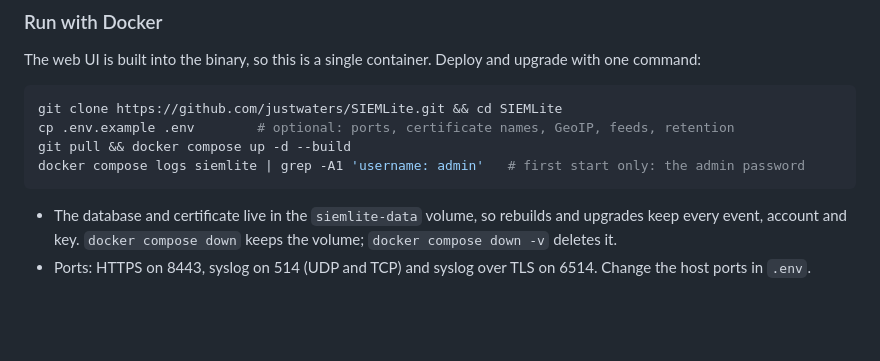
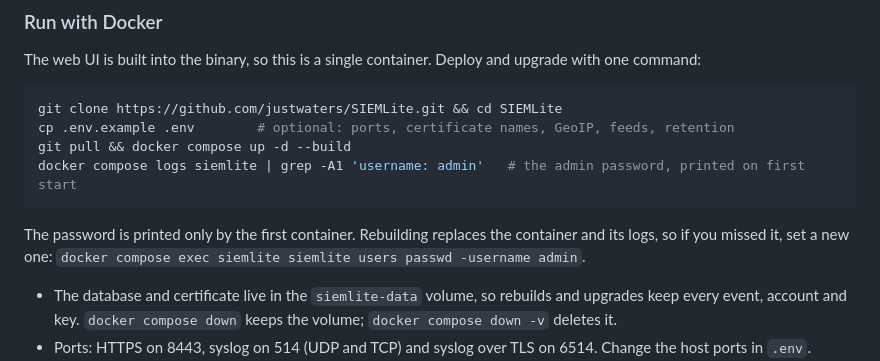
Before and after one commit to justwaters/SIEMLite, a Markdown page: README.md, the part around the change. Drawn GitHub-style; blank space fills up the shorter version.

Commit message:
README: the first-start admin password is lost with the container's logs; say how to reset it

````diff
--- a/README.md
+++ b/README.md
@@ -43,8 +43,11 @@ The web UI is built into the binary, so this is a single container. Deploy and u
 git clone https://github.com/justwaters/SIEMLite.git && cd SIEMLite
 cp .env.example .env        # optional: ports, certificate names, GeoIP, feeds, retention
 git pull && docker compose up -d --build
-docker compose logs siemlite | grep -A1 'username: admin'   # first start only: the admin password
+docker compose logs siemlite | grep -A1 'username: admin'   # the admin password, printed on first start
 ```
+
+The password is printed only by the first container. Rebuilding replaces the container and its logs, so if you
+missed it, set a new one: `docker compose exec siemlite siemlite users passwd -username admin`.
 
 - The database and certificate live in the `siemlite-data` volume, so rebuilds and upgrades keep every event,
   account and key. `docker compose down` keeps the volume; `docker compose down -v` deletes it.
````
